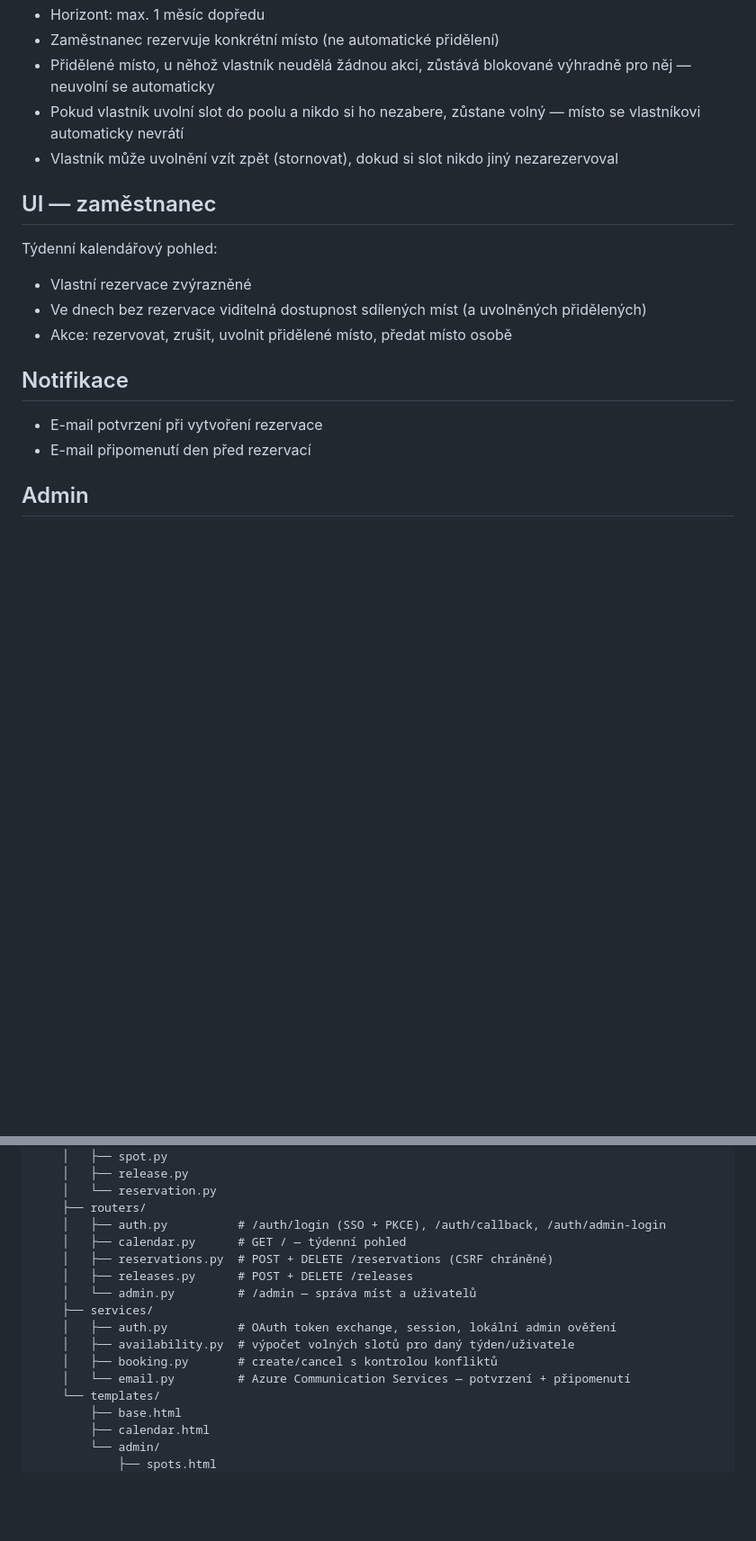
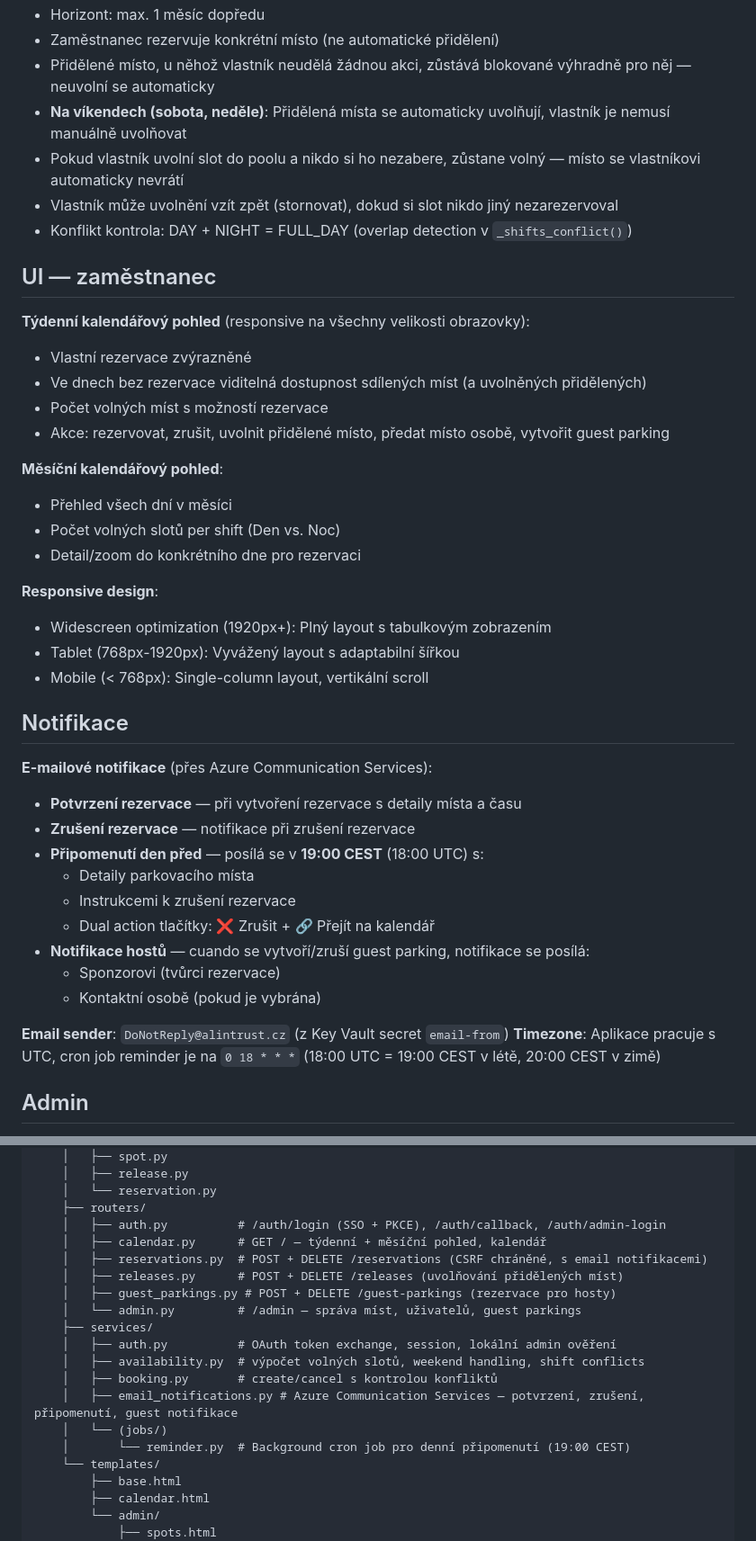
Before and after one commit to ondrejremes/parking, a Markdown page: CLAUDE.md, 2 parts joined by grey strips. Shown at 90% size. GitHub-like rendering; blank space fills up the shorter version.

Commit message:
docs: update CLAUDE.md with v1.10.9 features and implementation details
Updated project specification with:
- Three authentication methods (SSO + local admin + local SOC user)
- Enhanced email notifications (from DoNotReply@alintrust.cz via Azure Communication Services)
- Reminder emails at 19:00 CEST with cancellation instructions
- Weekend automatic parking spot release
- Responsive UI design for all screen sizes
- Guest parking feature with time-based conflict detection
- Background reminder job details
- Complete data model including guest_parkings table
- Azure Communication Services configuration

```diff
--- a/CLAUDE.md
+++ b/CLAUDE.md
@@ -35,20 +36,45 @@ Parkoviště má do 30 míst, každé místo je identifikováno číslem a patre
 - Horizont: max. 1 měsíc dopředu
 - Zaměstnanec rezervuje konkrétní místo (ne automatické přidělení)
 - Přidělené místo, u něhož vlastník neudělá žádnou akci, zůstává blokované výhradně pro něj — neuvolní se automaticky
+- **Na víkendech (sobota, neděle)**: Přidělená místa se automaticky uvolňují, vlastník je nemusí manuálně uvolňovat
 - Pokud vlastník uvolní slot do poolu a nikdo si ho nezabere, zůstane volný — místo se vlastníkovi automaticky nevrátí
 - Vlastník může uvolnění vzít zpět (stornovat), dokud si slot nikdo jiný nezarezervoval
+- Konflikt kontrola: DAY + NIGHT = FULL_DAY (overlap detection v `_shifts_conflict()`)
 
 ## UI — zaměstnanec
 
-Týdenní kalendářový pohled:
+**Týdenní kalendářový pohled** (responsive na všechny velikosti obrazovky):
 - Vlastní rezervace zvýrazněné
 - Ve dnech bez rezervace viditelná dostupnost sdílených míst (a uvolněných přidělených)
-- Akce: rezervovat, zrušit, uvolnit přidělené místo, předat místo osobě
+- Počet volných míst s možností rezervace
+- Akce: rezervovat, zrušit, uvolnit přidělené místo, předat místo osobě, vytvořit guest parking
+
+**Měsíční kalendářový pohled**:
+- Přehled všech dní v měsíci
+- Počet volných slotů per shift (Den vs. Noc)
+- Detail/zoom do konkrétního dne pro rezervaci
+
+**Responsive design**:
+- Widescreen optimization (1920px+): Plný layout s tabulkovým zobrazením
+- Tablet (768px-1920px): Vyvážený layout s adaptabilní šířkou
+- Mobile (< 768px): Single-column layout, vertikální scroll
 
 ## Notifikace
 
-- E-mail potvrzení při vytvoření rezervace
-- E-mail připomenutí den před rezervací
+**E-mailové notifikace** (přes Azure Communication Services):
+
+- **Potvrzení rezervace** — při vytvoření rezervace s detaily místa a času
+- **Zrušení rezervace** — notifikace při zrušení rezervace
+- **Připomenutí den před** — posílá se v **19:00 CEST** (18:00 UTC) s:
+  - Detaily parkovacího místa
+  - Instrukcemi k zrušení rezervace
+  - Dual action tlačítky: ❌ Zrušit + 🔗 Přejít na kalendář
+- **Notifikace hostů** — cuando se vytvoří/zruší guest parking, notifikace se posílá:
+  - Sponzorovi (tvůrci rezervace)
+  - Kontaktní osobě (pokud je vybrána)
+
+**Email sender**: `DoNotReply@alintrust.cz` (z Key Vault secret `email-from`)
+**Timezone**: Aplikace pracuje s UTC, cron job reminder je na `0 18 * * *` (18:00 UTC = 19:00 CEST v létě, 20:00 CEST v zimě)
 
 ## Admin
 
@@ -135,15 +172,18 @@ parking/
     │   └── reservation.py
     ├── routers/
     │   ├── auth.py          # /auth/login (SSO + PKCE), /auth/callback, /auth/admin-login
-    │   ├── calendar.py      # GET / — týdenní pohled
-    │   ├── reservations.py  # POST + DELETE /reservations (CSRF chráněné)
-    │   ├── releases.py      # POST + DELETE /releases
-    │   └── admin.py         # /admin — správa míst a uživatelů
+    │   ├── calendar.py      # GET / — týdenní + měsíční pohled, kalendář
+    │   ├── reservations.py  # POST + DELETE /reservations (CSRF chráněné, s email notifikacemi)
+    │   ├── releases.py      # POST + DELETE /releases (uvolňování přidělených míst)
+    │   ├── guest_parkings.py # POST + DELETE /guest-parkings (rezervace pro hosty)
+    │   └── admin.py         # /admin — správa míst, uživatelů, guest parkings
     ├── services/
     │   ├── auth.py          # OAuth token exchange, session, lokální admin ověření
-    │   ├── availability.py  # výpočet volných slotů pro daný týden/uživatele
+    │   ├── availability.py  # výpočet volných slotů, weekend handling, shift conflicts
     │   ├── booking.py       # create/cancel s kontrolou konfliktů
-    │   └── email.py         # Azure Communication Services — potvrzení + připomenutí
+    │   ├── email_notifications.py # Azure Communication Services — potvrzení, zrušení, připomenutí, guest notifikace
+    │   └── (jobs/)
+    │       └── reminder.py  # Background cron job pro denní připomenutí (19:00 CEST)
     └── templates/
         ├── base.html
         ├── calendar.html
```
Also changed, not shown: other parts of CLAUDE.md (+18 -6 lines).
